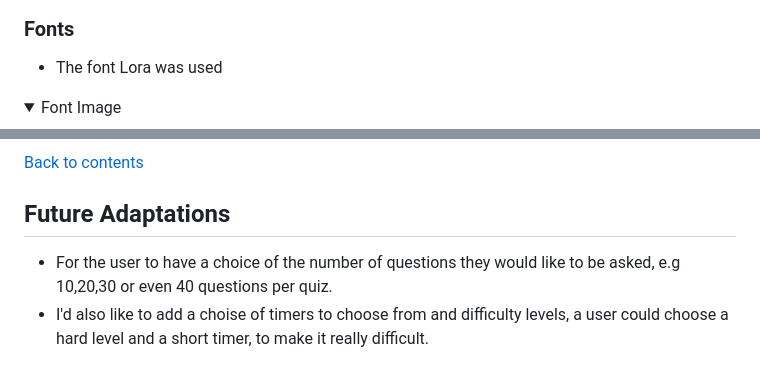
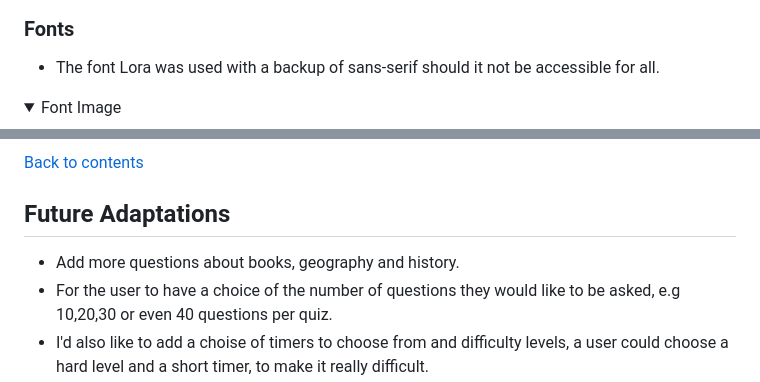
Before and after one commit to PdoyleC/PP2-Miscellaneous-Quiz, a Markdown page: README.md, 2 parts joined by grey strips. Rendered like a GitHub page; folded sections open.

```diff
--- a/README.md
+++ b/README.md
@@ -71,7 +71,7 @@ The General Quiz Of Everything is a site where people can come and test there kn
 
 ### Fonts
 
-- The font Lora was used
+- The font Lora was used with a backup of sans-serif should it not be accessible for all.
 <details>
 <summary>Font Image</summary>
 
@@ -83,6 +83,7 @@ The General Quiz Of Everything is a site where people can come and test there kn
 
 ## Future Adaptations
 
+- Add more questions about books, geography and history.
 - For the user to have a choice of the number of questions they would like to be asked, e.g 10,20,30 or even 40 questions per quiz.
 - I'd also like to add a choise of timers to choose from and difficulty levels, a user could choose a hard level and a short timer, to make it really difficult.
 - In the future I'd like to add smaller indicators, to show which question was selected and the correct answer if the incorrect was selected.
```
Also changed, not shown: other parts of README.md (+6 -11 lines), documentation/inspectxl.png (added), 1 other file.
